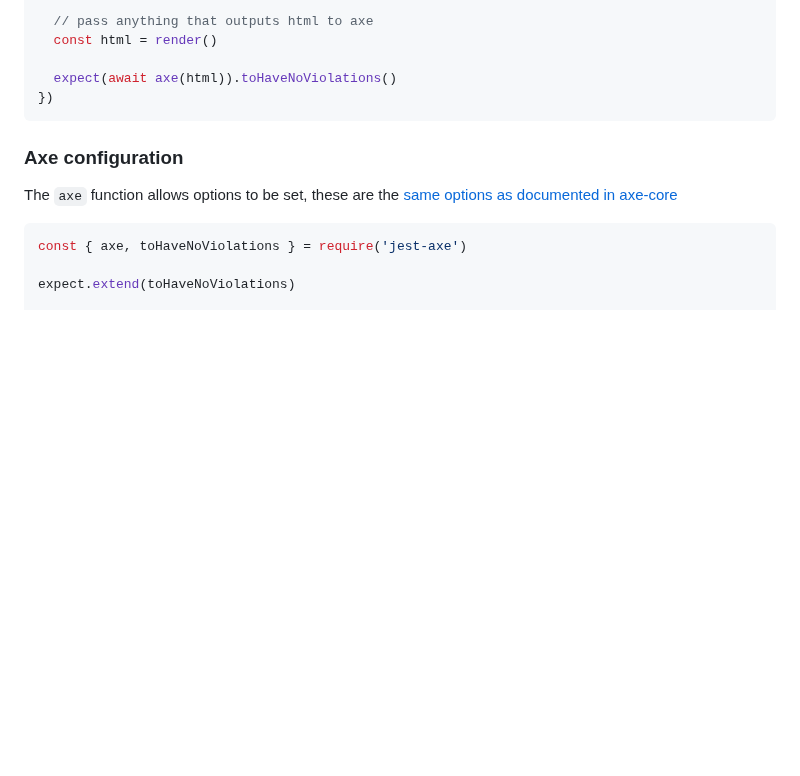
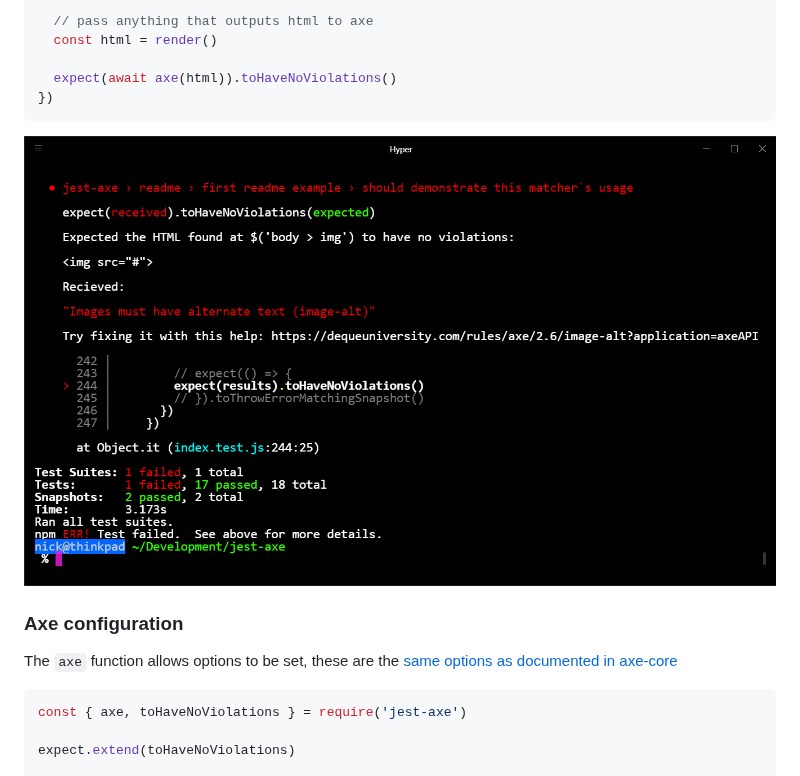
Before and after one commit to NickColley/jest-axe, a Markdown page: README.md, the part around the change. GitHub-like rendering; pictures changed too: example-cli-usage.png (added); blank space fills up the shorter version.

Commit message:
Add screenshot example output

````diff
--- a/README.md
+++ b/README.md
@@ -27,6 +27,8 @@ it('should demonstrate this matcher`s usage', async () => {
   expect(await axe(html)).toHaveNoViolations()
 })
 ```
+
+![Screenshot of the resulting output from the usage example](example-cli-usage.png)
 
 ### Axe configuration
 
````
